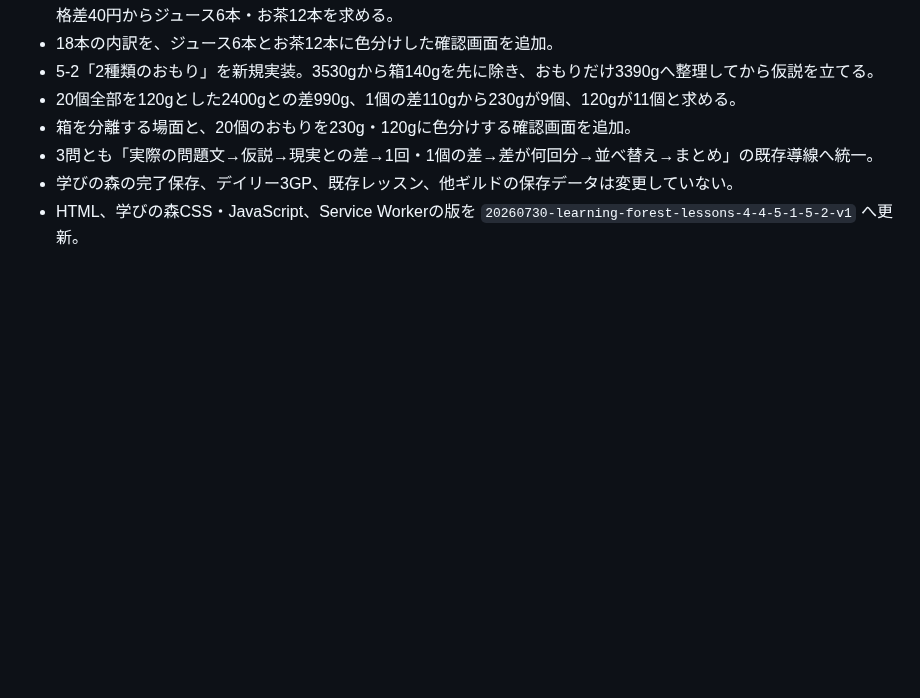
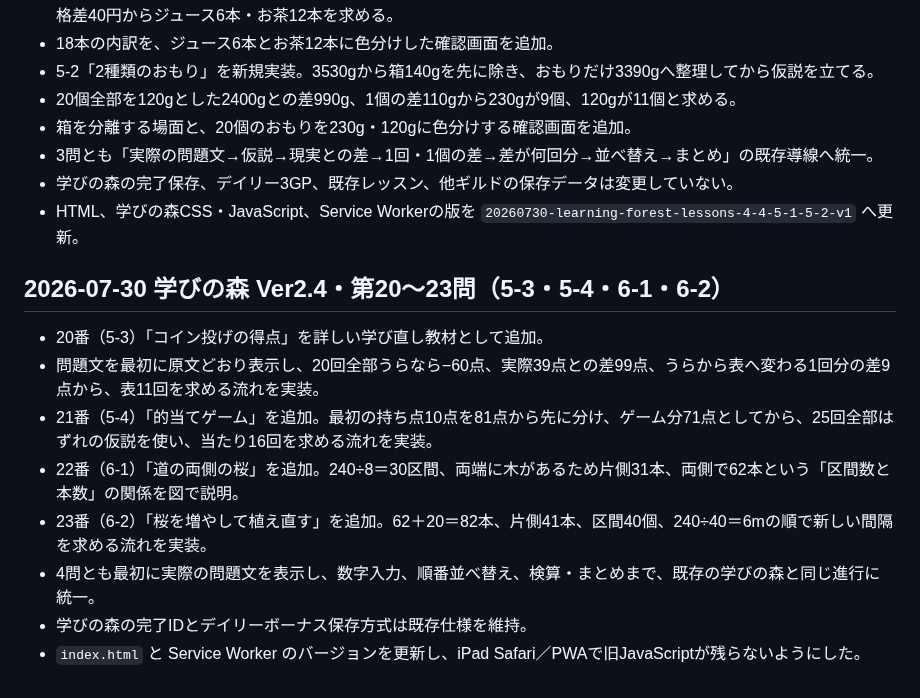
Before and after one commit to sumida-passion/summer-guild, a Markdown page: docs/development-log.md, the part around the change. GitHub-like rendering; blank space fills up the shorter version.

```diff
--- a/docs/development-log.md
+++ b/docs/development-log.md
@@ -551,3 +551,15 @@
 - 3問とも「実際の問題文→仮説→現実との差→1回・1個の差→差が何回分→並べ替え→まとめ」の既存導線へ統一。
 - 学びの森の完了保存、デイリー3GP、既存レッスン、他ギルドの保存データは変更していない。
 - HTML、学びの森CSS・JavaScript、Service Workerの版を `20260730-learning-forest-lessons-4-4-5-1-5-2-v1` へ更新。
+
+
+## 2026-07-30 学びの森 Ver2.4・第20〜23問（5-3・5-4・6-1・6-2）
+
+- 20番（5-3）「コイン投げの得点」を詳しい学び直し教材として追加。
+- 問題文を最初に原文どおり表示し、20回全部うらなら−60点、実際39点との差99点、うらから表へ変わる1回分の差9点から、表11回を求める流れを実装。
+- 21番（5-4）「的当てゲーム」を追加。最初の持ち点10点を81点から先に分け、ゲーム分71点としてから、25回全部はずれの仮説を使い、当たり16回を求める流れを実装。
+- 22番（6-1）「道の両側の桜」を追加。240÷8＝30区間、両端に木があるため片側31本、両側で62本という「区間数と本数」の関係を図で説明。
+- 23番（6-2）「桜を増やして植え直す」を追加。62＋20＝82本、片側41本、区間40個、240÷40＝6mの順で新しい間隔を求める流れを実装。
+- 4問とも最初に実際の問題文を表示し、数字入力、順番並べ替え、検算・まとめまで、既存の学びの森と同じ進行に統一。
+- 学びの森の完了IDとデイリーボーナス保存方式は既存仕様を維持。
+- `index.html` と Service Worker のバージョンを更新し、iPad Safari／PWAで旧JavaScriptが残らないようにした。
```
Also changed, not shown: docs/GPT_HANDOFF.md (+10 -0 lines).
